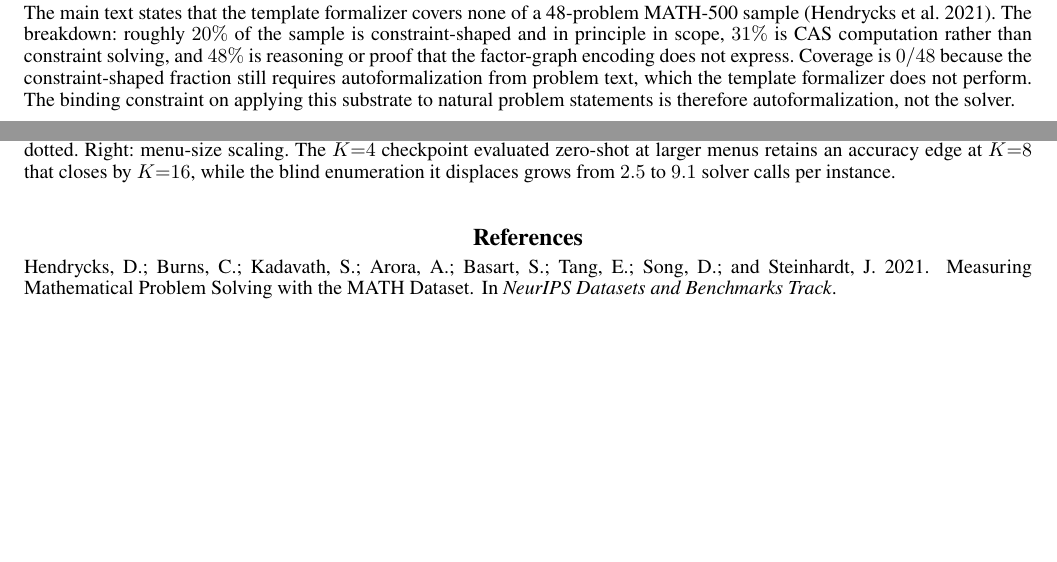
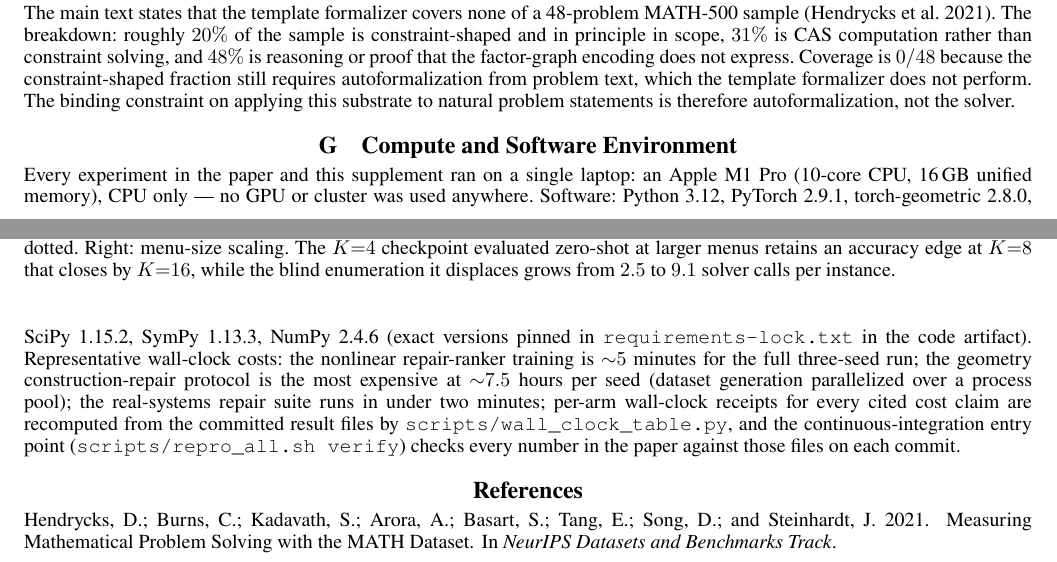
Before and after one commit to saidlaboratory/MARC, a LaTeX document (paper/tex/supplement.tex, which reads paper/tex/marc_aaai_appendix.tex): two parts of pages 3 and 4 of 4, joined at a grey line, cut so that both start at the same text, the shorter picture padded with empty space. Compiled offline with pdfLaTeX.

Commit message:
submission: checklist audited, compute section added, kit compile errors fixed
Three fixes against the filled AAAI-27 reproducibility checklist, verified
against the repo: (1) item 4.8 claimed the paper specifies the computing
infrastructure but no shipped tex stated it — the supplement now carries a
Compute and Software Environment section (M1 Pro 10-core, 16 GB, CPU-only;
pinned library versions; representative wall-clocks; CI verify entry point),
so the 'yes' is true; (2) item 2.3 downgraded yes -> partial — the paper's
'theorem' mentions are prose claims about CAS certificates, not formal
theorem statements, and only Eq. (best-of-K) is stated formally; (3) both
main.tex and supplement.tex were missing the kit-required \affiliations{}
(empty, per the anonymous-submission instructions) and errored at \maketitle
— AAAI recompiles sources and returns papers that error. All three documents
now compile with zero errors (main 8pp incl. refs, supplement 4pp, checklist
2pp); 52/52 number guards pass.

```diff
--- a/paper/tex/marc_aaai_appendix.tex
+++ b/paper/tex/marc_aaai_appendix.tex
@@ -208,3 +208,19 @@ autoformalization from problem text, which the template formalizer does not perf
 binding constraint on applying this substrate to natural problem statements is therefore
 autoformalization, not the solver.
 % provenance: RESULTS.md R6 / PROVENANCE R14 (scripts/run_math_coverage.py)
+
+\section{Compute and Software Environment}
+\label{app:compute}
+
+Every experiment in the paper and this supplement ran on a single laptop: an Apple M1~Pro
+(10-core CPU, 16\,GB unified memory), CPU only --- no GPU or cluster was used anywhere.
+Software: Python~3.12, PyTorch~2.9.1, torch-geometric~2.8.0, SciPy~1.15.2, SymPy~1.13.3,
+NumPy~2.4.6 (exact versions pinned in \texttt{requirements-lock.txt} in the code artifact).
+Representative wall-clock costs: the nonlinear repair-ranker training is ${\sim}5$ minutes
+for the full three-seed run; the geometry construction-repair protocol is the most expensive
+at ${\sim}7.5$ hours per seed (dataset generation parallelized over a process pool); the
+real-systems repair suite runs in under two minutes; per-arm wall-clock receipts for every
+cited cost claim are recomputed from the committed result files by
+\texttt{scripts/wall\_clock\_table.py}, and the continuous-integration entry point
+(\texttt{scripts/repro\_all.sh verify}) checks every number in the paper against those
+files on each commit.
--- a/paper/tex/supplement.tex
+++ b/paper/tex/supplement.tex
@@ -25,6 +25,7 @@
 When Do Learned Diffusion Proposals Help Constraint Solving?\\
 A Controlled Study on Continuous Algebraic Systems}
 \author{Anonymous submission}
+\affiliations{}
 \date{}
 
 \begin{document}
```
Also changed, not shown: paper/tex/ReproducibilityChecklist.tex (+1 -1 lines), paper/tex/main.tex (+1 -0 lines).
